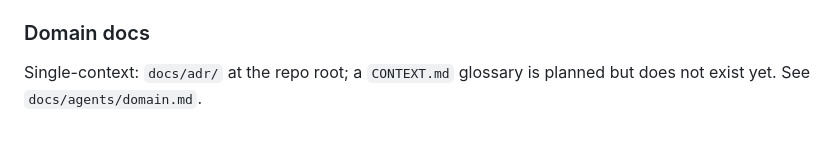
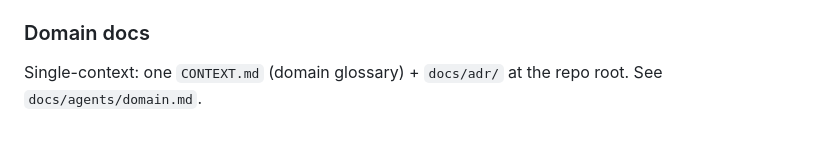
Before and after one commit to LastElbow/agapay, a Markdown page: AGENTS.md, the part around the change. Drawn GitHub-style.

Commit message:
docs: add CONTEXT.md domain glossary
Co-Authored-By: Claude Sonnet 5.5 <noreply@anthropic.com>

```diff
--- a/AGENTS.md
+++ b/AGENTS.md
@@ -50,4 +50,4 @@ Issues live in GitHub Issues for `LastElbow/agapay` (via `gh -R LastElbow/agapay
 
 ### Domain docs
 
-Single-context: `docs/adr/` at the repo root; a `CONTEXT.md` glossary is planned but does not exist yet. See `docs/agents/domain.md`.
+Single-context: one `CONTEXT.md` (domain glossary) + `docs/adr/` at the repo root. See `docs/agents/domain.md`.
```
Also changed, not shown: CONTEXT.md (added, +91 -0 lines).
